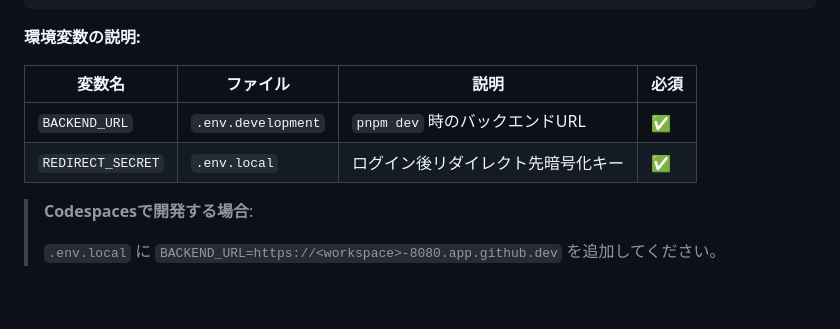
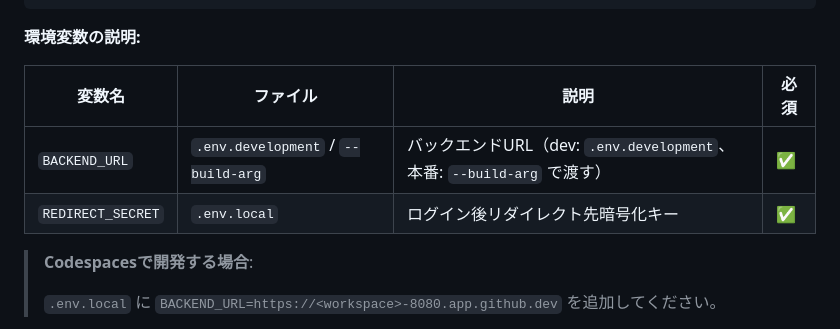
Before and after one commit to illionillion/go-shisha, a Markdown page: frontend/README.md, the part around the change. Drawn GitHub-style; blank space fills up the shorter version.

Commit message:
docs: BACKEND_URLの説明にdev/本番両方のソースを明記
dev時は.env.developmentから、本番ビルド時は--build-argで渡すことを表に記載

Co-Authored-By: Claude Opus 4.6 <noreply@anthropic.com>

```diff
--- a/frontend/README.md
+++ b/frontend/README.md
@@ -25,10 +25,10 @@ echo "REDIRECT_SECRET=$(openssl rand -hex 32)" >> .env.local
 
 **環境変数の説明:**
 
-| 変数名            | ファイル           | 説明                               | 必須 |
-| ----------------- | ------------------ | ---------------------------------- | ---- |
-| `BACKEND_URL`     | `.env.development` | `pnpm dev` 時のバックエンドURL     | ✅   |
-| `REDIRECT_SECRET` | `.env.local`       | ログイン後リダイレクト先暗号化キー | ✅   |
+| 変数名            | ファイル                           | 説明                                                                   | 必須 |
+| ----------------- | ---------------------------------- | ---------------------------------------------------------------------- | ---- |
+| `BACKEND_URL`     | `.env.development` / `--build-arg` | バックエンドURL（dev: `.env.development`、本番: `--build-arg` で渡す） | ✅   |
+| `REDIRECT_SECRET` | `.env.local`                       | ログイン後リダイレクト先暗号化キー                                     | ✅   |
 
 > **Codespacesで開発する場合**:
 >
```
